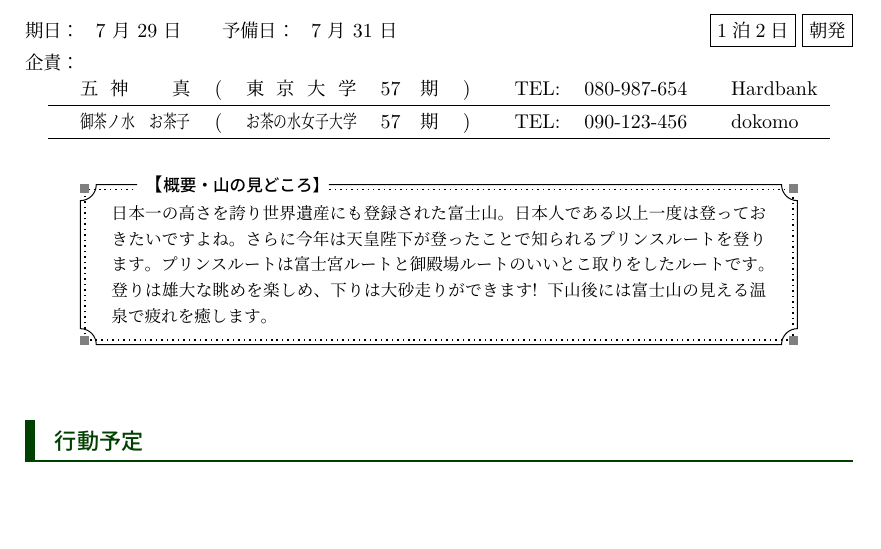
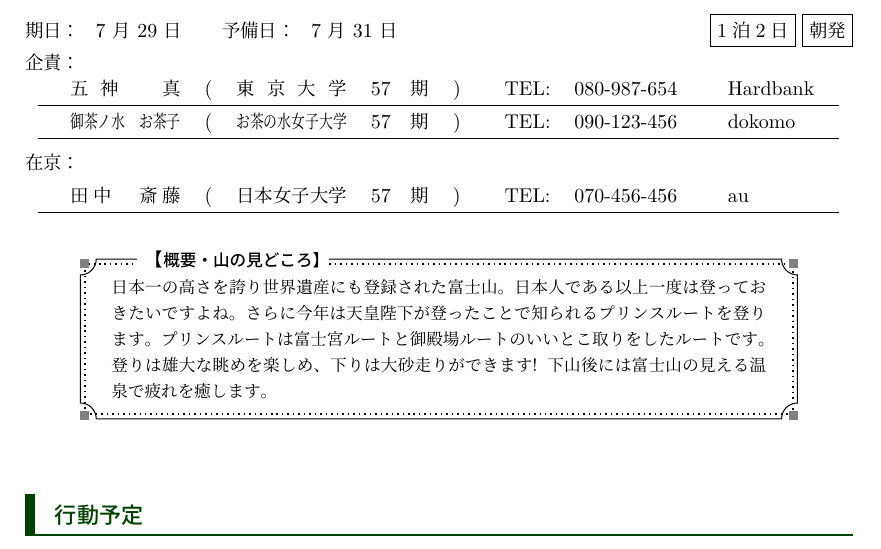
Before and after one commit to tsuba3/latex, a LaTeX document (teckteck/main.tex): part of page 1 of 5, cut so that both start at the same text. Compiled offline with LuaLaTeX.

Commit message:
[teckteck] 在京を追加

```diff
--- a/teckteck/main.tex
+++ b/teckteck/main.tex
@@ -101,6 +101,14 @@
     \@namedef{kiseki/5/\arabic{kiseki}}{#5}
     \stepcounter{kiseki}
 }
+\newcommand*{\zaikyo}[5]{%
+    \@namedef{zaikyo/1/\arabic{zaikyo}}{#1}
+    \@namedef{zaikyo/2/\arabic{zaikyo}}{#2}
+    \@namedef{zaikyo/3/\arabic{zaikyo}}{#3}
+    \@namedef{zaikyo/4/\arabic{zaikyo}}{#4}
+    \@namedef{zaikyo/5/\arabic{zaikyo}}{#5}
+    \stepcounter{zaikyo}
+}
 \docgroupname{TECKTECK}
 \doctype{山行企画カード 2020}
 \docversion{第 0 版}
@@ -111,25 +119,27 @@
 \setcounter{keyword}{1}
 \newcounter{kiseki}
 \setcounter{kiseki}{1}
+\newcounter{zaikyo}
+\setcounter{zaikyo}{1}
 
 \newenvironment{kisekilist}{
     \par
     \centering
-    \begin{tabular}{llllllll}
+    \begin{tabular}{llllllp{5.5em}p{6em}}
 }{
     \end{tabular}
     \par
 }
 
-\newcommand*{\kisekitableline}[1]{%
-    \quad\kintou{6}{\@nameuse{kiseki/1/#1}}
+\newcommand*{\kisekitableline}[2]{%
+    \quad\kintou{6}{\@nameuse{#1/1/#2}}
     &(&
-    \kintou{6}{\@nameuse{kiseki/2/#1}} &
-    \@nameuse{kiseki/3/#1}\quad 期
+    \kintou{6}{\@nameuse{#1/2/#2}} &
+    \@nameuse{#1/3/#2}\quad 期
     &)&
     \quad TEL: &
-    \@nameuse{kiseki/4/#1} &
-    \quad \@nameuse{kiseki/5/#1}\quad \\
+    \@nameuse{#1/4/#2} &
+    \quad \@nameuse{#1/5/#2}\quad \\
     \hline
 }
 
@@ -162,15 +172,23 @@
     \ifthenelse{\value{kiseki}=1}{}{%
     \noindent 企責：
     \begin{kisekilist}
-        \directlua{printkisekitable(\arabic{kiseki}-1)}
+        \directlua{printkisekitable("kiseki", \arabic{kiseki}-1)}
+    \end{kisekilist}
+    }
+
+    \ifthenelse{\value{zaikyo}=1}{}{%
+    \vspace{1.5ex}
+    \noindent 在京：
+    \begin{kisekilist}
+        \directlua{printkisekitable("zaikyo", \arabic{zaikyo}-1)}
     \end{kisekilist}
     }
 }
 
 \begin{luacode*}
-function printkisekitable(n)
+function printkisekitable(key, n)
     for i=1,n do
-    tex.sprint(string.format("\\kisekitableline{%d}", i))
+    tex.sprint(string.format("\\kisekitableline{%s}{%d}", key, i))
     end
 end
 \end{luacode*}
@@ -377,6 +395,7 @@ IfValueTF={#1}{title=【#2】〈#1〉}{title=【#2】},#4}
 \keyword{朝発}
 \kiseki{五神　真}{東京大学}{57}{080-987-654}{Hardbank}
 \kiseki{御茶ノ水　お茶子}{お茶の水女子大学}{57}{090-123-456}{dokomo}
+\zaikyo{田中　斎藤}{日本女子大学}{57}{070-456-456}{au}
 \maketitle
 
 %     _    _         _                  _
```
Also changed, not shown: teckteck/main.pdf.
